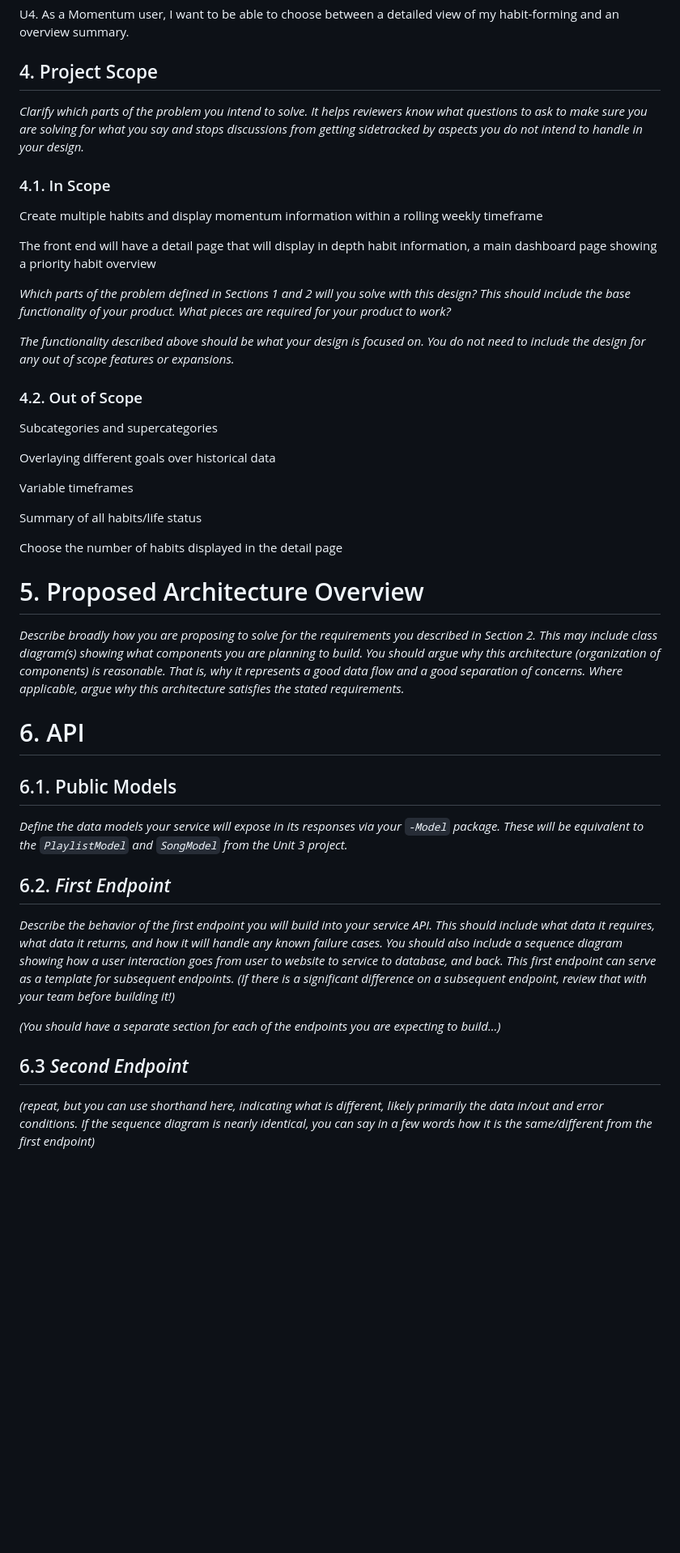
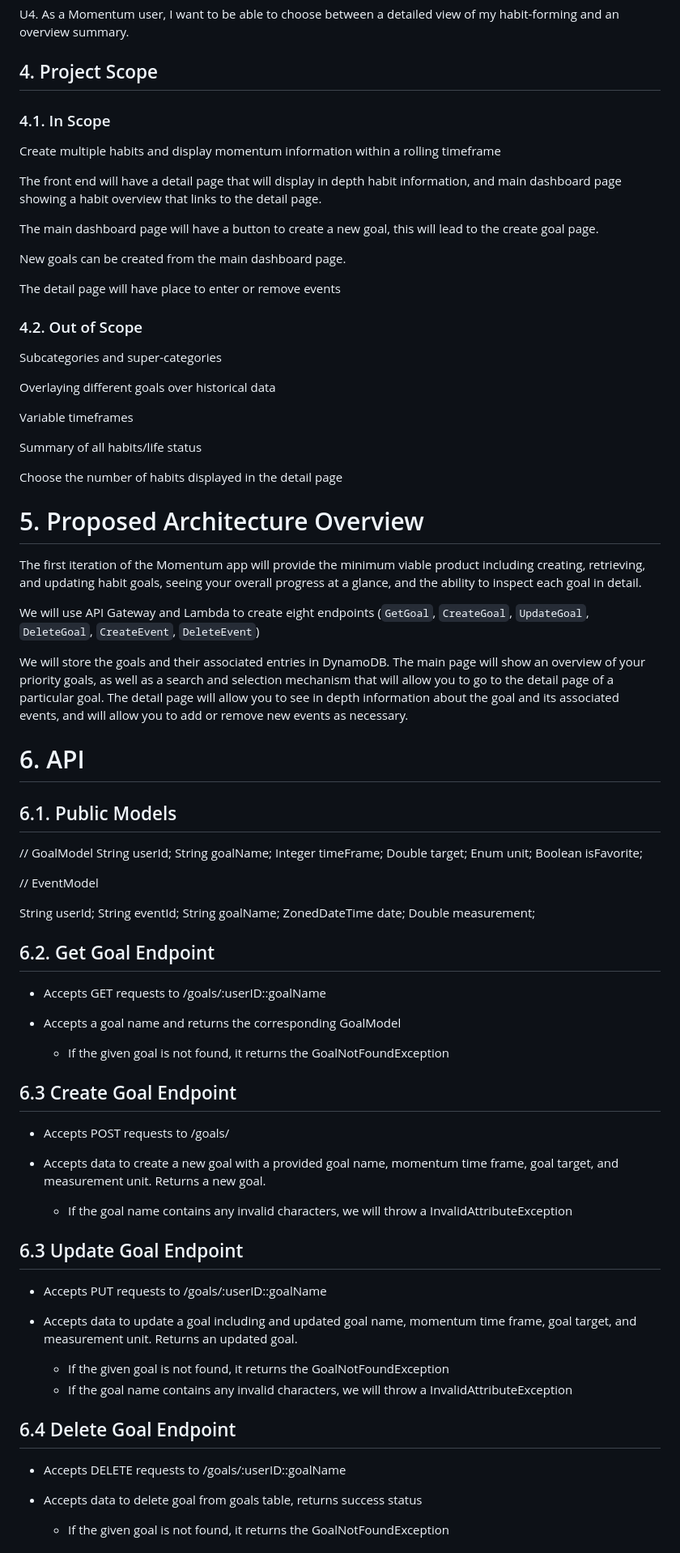
Before and after one commit to scottyinternet/momentum, a Markdown page: resources/design-document.md, the part around the change printed below. Shown: that part at 81% size. GitHub-like rendering; blank space fills up the shorter version.

Commit message:
Design Doc initial complete

```diff
--- a/resources/design-document.md
+++ b/resources/design-document.md
@@ -36,22 +31,23 @@ U4. As a Momentum user, I want to be able to choose between a detailed view of m
 
 ## 4. Project Scope
 
-
-_Clarify which parts of the problem you intend to solve. It helps reviewers know what questions to ask to make sure you are solving for what you say and stops discussions from getting sidetracked by aspects you do not intend to handle in your design._
-
 ### 4.1. In Scope
 
-Create multiple habits and display momentum information within a rolling weekly timeframe
+Create multiple habits and display momentum information within a rolling timeframe
 
-The front end will have a detail page that will display in depth habit information, a main dashboard page showing a priority habit overview
+The front end will have a detail page that will display in depth habit information, and main dashboard page showing a habit overview that links to the detail page.
 
-_Which parts of the problem defined in Sections 1 and 2 will you solve with this design? This should include the base functionality of your product. What pieces are required for your product to work?_
+The main dashboard page will have a button to create a new goal, this will lead to the create goal page.
 
-_The functionality described above should be what your design is focused on. You do not need to include the design for any out of scope features or expansions._
+New goals can be created from the main dashboard page.
+
+The detail page will have place to enter or remove events
+
+
 
 ### 4.2. Out of Scope
 
-Subcategories and supercategories
+Subcategories and super-categories
 
 Overlaying different goals over historical data
 
@@ -64,20 +60,62 @@ Choose the number of habits displayed in the detail page
 
 # 5. Proposed Architecture Overview
 
-_Describe broadly how you are proposing to solve for the requirements you described in Section 2. This may include class diagram(s) showing what components you are planning to build. You should argue why this architecture (organization of components) is reasonable. That is, why it represents a good data flow and a good separation of concerns. Where applicable, argue why this architecture satisfies the stated requirements._
+The first iteration of the Momentum app will provide the minimum viable product including creating, retrieving, and updating habit goals, seeing your overall progress at a glance, and the ability to inspect each goal in detail.
+
+We will use API Gateway and Lambda to create eight endpoints (`GetGoal`,
+`CreateGoal`, `UpdateGoal`, `DeleteGoal`, `CreateEvent`, `DeleteEvent`)
+
+We will store the goals and their associated entries in DynamoDB.   The main page will show an overview of your priority goals, as well as a search and selection mechanism that will allow you to go to the detail page of a particular goal.  The detail page will allow you to see in depth information about the goal and its associated events, and will allow you to add or remove new events as necessary.
 
 # 6. API
 
 ## 6.1. Public Models
 
-_Define the data models your service will expose in its responses via your *`-Model`* package. These will be equivalent to the *`PlaylistModel`* and *`SongModel`* from the Unit 3 project._
+// GoalModel
+String userId;
+String goalName;
+Integer timeFrame;
+Double target;
+Enum unit;
+Boolean isFavorite;
 
-## 6.2. _First Endpoint_
 
-_Describe the behavior of the first endpoint you will build into your service API. This should include what data it requires, what data it returns, and how it will handle any known failure cases. You should also include a sequence diagram showing how a user interaction goes from user to website to service to database, and back. This first endpoint can serve as a template for subsequent endpoints. (If there is a significant difference on a subsequent endpoint, review that with your team before building it!)_
+// EventModel
 
-_(You should have a separate section for each of the endpoints you are expecting to build...)_
+String userId;
+String eventId;
+String goalName;
+ZonedDateTime date;
+Double measurement;
 
-## 6.3 _Second Endpoint_
 
-_(repeat, but you can use shorthand here, indicating what is different, likely primarily the data in/out and error conditions. If the sequence diagram is nearly identical, you can say in a few words how it is the same/different from the first endpoint)_
+## 6.2. Get Goal Endpoint
+
+* Accepts GET requests to /goals/:userID::goalName
+
+* Accepts a goal name and returns the corresponding GoalModel
+  * If the given goal is not found, it returns the GoalNotFoundException
+
+## 6.3 Create Goal Endpoint
+
+* Accepts POST requests to /goals/
+
+* Accepts data to create a new goal with a provided goal name, momentum time frame, goal target, and measurement unit. Returns a new goal.
+  * If the goal name contains any invalid characters, we will throw a InvalidAttributeException
+
+## 6.3 Update Goal Endpoint
+
+* Accepts PUT requests to /goals/:userID::goalName
+
+* Accepts data to update a goal including and updated goal name, momentum time frame, goal target, and measurement unit. Returns an updated goal.
+    * If the given goal is not found, it returns the GoalNotFoundException
+    * If the goal name contains any invalid characters, we will throw a InvalidAttributeException
+
+## 6.4 Delete Goal Endpoint
+
+* Accepts DELETE requests to /goals/:userID::goalName
+
+* Accepts data to delete goal from goals table, returns success status
+  * If the given goal is not found, it returns the GoalNotFoundException
+
+
```
Also changed, not shown: other parts of resources/design-document.md (+35 -8 lines), resources/images/momentum_pages_mockup.jpg (added).
